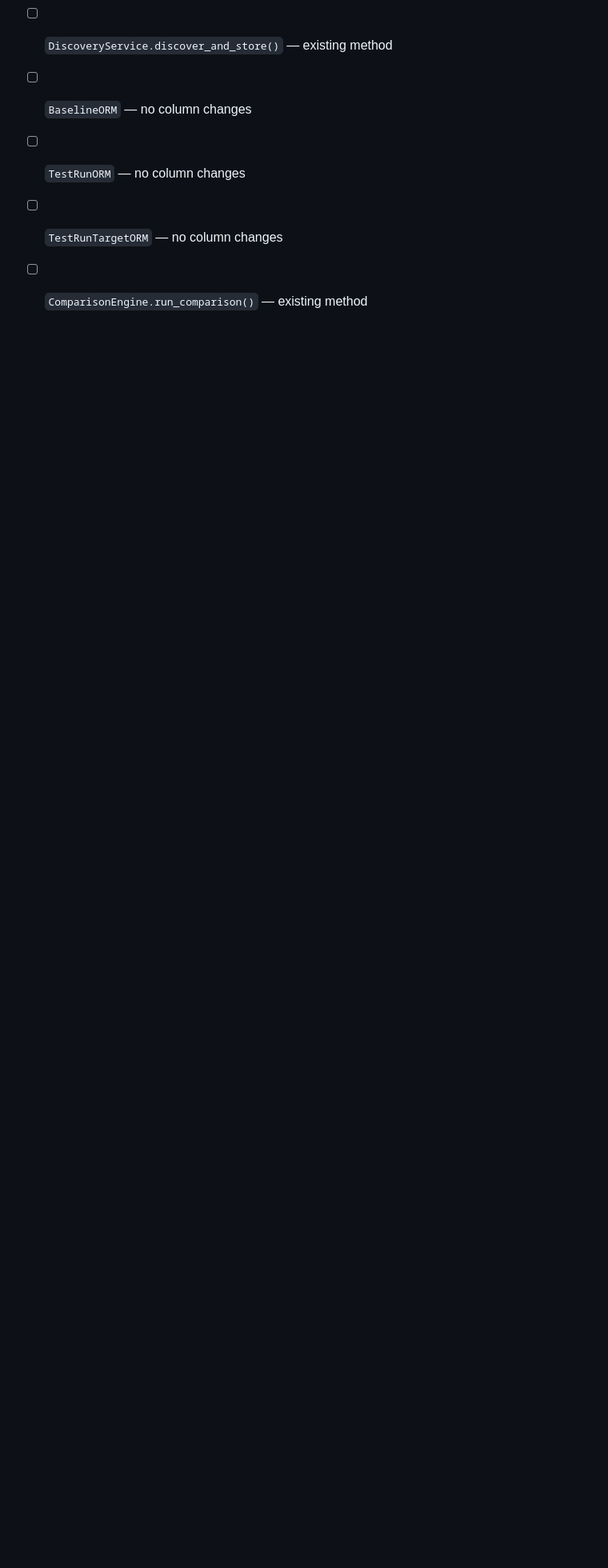
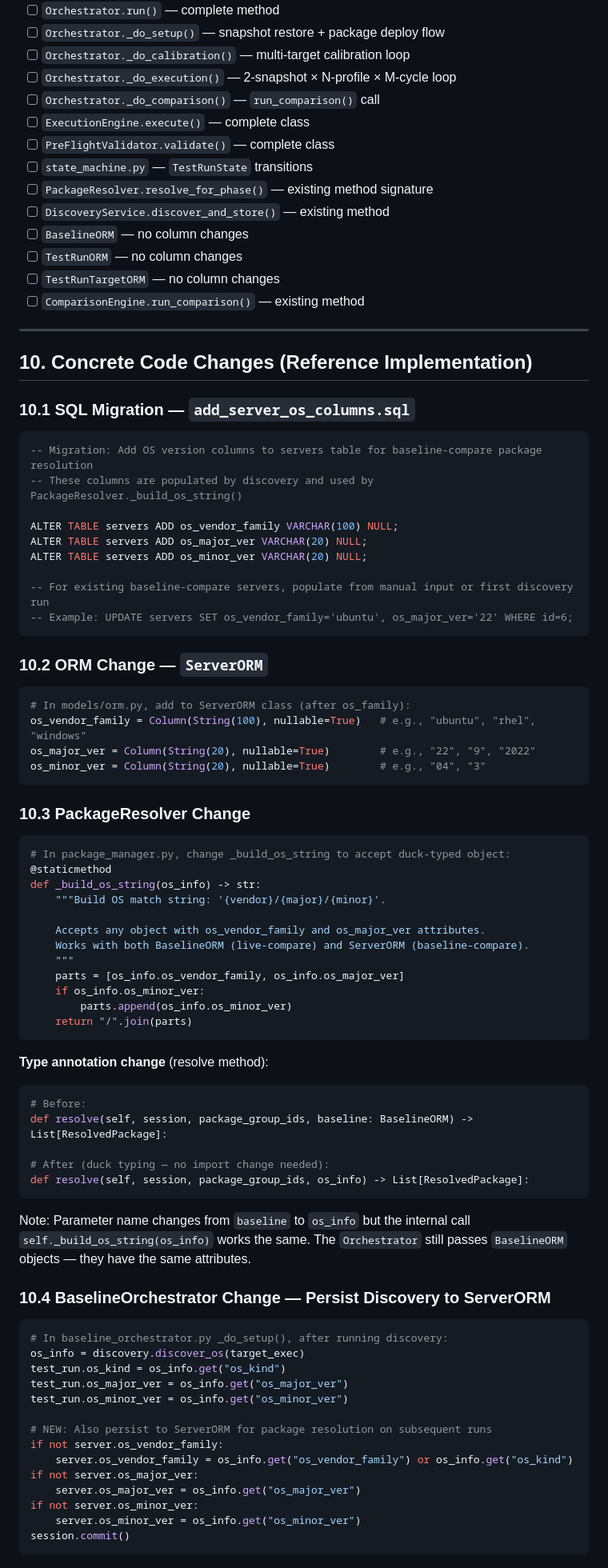
Before and after one commit to yashhema/agent_perf_testing, a Markdown page: orchestrator/docs/BASELINE_VS_LIVE_COMPARE_ANALYSIS.md, the part around one of its changes. Shown at 80% size. Drawn GitHub-style; blank space fills up the shorter version.

Commit message:
Update analysis doc (v3): add concrete code changes, SQL migration, test plan
Added sections 10-11 covering:
- SQL migration draft for servers table OS columns
- ORM, PackageResolver, BaselineOrchestrator code change examples
- Setup reordering fix (discovery before deploy)
- Test plan for package resolution fix and full E2E
- Regression gates to verify live-compare is untouched

Co-Authored-By: Claude Opus 4.6 <noreply@anthropic.com>

````diff
--- a/orchestrator/docs/BASELINE_VS_LIVE_COMPARE_ANALYSIS.md
+++ b/orchestrator/docs/BASELINE_VS_LIVE_COMPARE_ANALYSIS.md
@@ -472,3 +472,78 @@ The following code paths MUST NOT be modified. Any change here risks breaking th
 - [ ] `TestRunORM` — no column changes
 - [ ] `TestRunTargetORM` — no column changes
 - [ ] `ComparisonEngine.run_comparison()` — existing method
+
+---
+
+## 10. Concrete Code Changes (Reference Implementation)
+
+### 10.1 SQL Migration — `add_server_os_columns.sql`
+
+```sql
+-- Migration: Add OS version columns to servers table for baseline-compare package resolution
+-- These columns are populated by discovery and used by PackageResolver._build_os_string()
+
+ALTER TABLE servers ADD os_vendor_family VARCHAR(100) NULL;
+ALTER TABLE servers ADD os_major_ver VARCHAR(20) NULL;
+ALTER TABLE servers ADD os_minor_ver VARCHAR(20) NULL;
+
+-- For existing baseline-compare servers, populate from manual input or first discovery run
+-- Example: UPDATE servers SET os_vendor_family='ubuntu', os_major_ver='22' WHERE id=6;
+```
+
+### 10.2 ORM Change — `ServerORM`
+
+```python
+# In models/orm.py, add to ServerORM class (after os_family):
+os_vendor_family = Column(String(100), nullable=True)   # e.g., "ubuntu", "rhel", "windows"
+os_major_ver = Column(String(20), nullable=True)        # e.g., "22", "9", "2022"
+os_minor_ver = Column(String(20), nullable=True)        # e.g., "04", "3"
+```
+
+### 10.3 PackageResolver Change
+
+```python
+# In package_manager.py, change _build_os_string to accept duck-typed object:
+@staticmethod
+def _build_os_string(os_info) -> str:
+    """Build OS match string: '{vendor}/{major}/{minor}'.
+
+    Accepts any object with os_vendor_family and os_major_ver attributes.
+    Works with both BaselineORM (live-compare) and ServerORM (baseline-compare).
+    """
+    parts = [os_info.os_vendor_family, os_info.os_major_ver]
+    if os_info.os_minor_ver:
+        parts.append(os_info.os_minor_ver)
+    return "/".join(parts)
+```
+
+**Type annotation change** (resolve method):
+```python
+# Before:
+def resolve(self, session, package_group_ids, baseline: BaselineORM) -> List[ResolvedPackage]:
+
+# After (duck typing — no import change needed):
+def resolve(self, session, package_group_ids, os_info) -> List[ResolvedPackage]:
+```
+
+Note: Parameter name changes from `baseline` to `os_info` but the internal call `self._build_os_string(os_info)` works the same. The `Orchestrator` still passes `BaselineORM` objects — they have the same attributes.
+
+### 10.4 BaselineOrchestrator Change — Persist Discovery to ServerORM
+
+```python
+# In baseline_orchestrator.py _do_setup(), after running discovery:
+os_info = discovery.discover_os(target_exec)
+test_run.os_kind = os_info.get("os_kind")
+test_run.os_major_ver = os_info.get("os_major_ver")
+test_run.os_minor_ver = os_info.get("os_minor_ver")
+
+# NEW: Also persist to ServerORM for package resolution on subsequent runs
+if not server.os_vendor_family:
+    server.os_vendor_family = os_info.get("os_vendor_family") or os_info.get("os_kind")
+if not server.os_major_ver:
+    server.os_major_ver = os_info.get("os_major_ver")
+if not server.os_minor_ver:
+    server.os_minor_ver = os_info.get("os_minor_ver")
+session.commit()
+```
+
````
Also changed, not shown: other parts of orchestrator/docs/BASELINE_VS_LIVE_COMPARE_ANALYSIS.md (+48 -0 lines).
